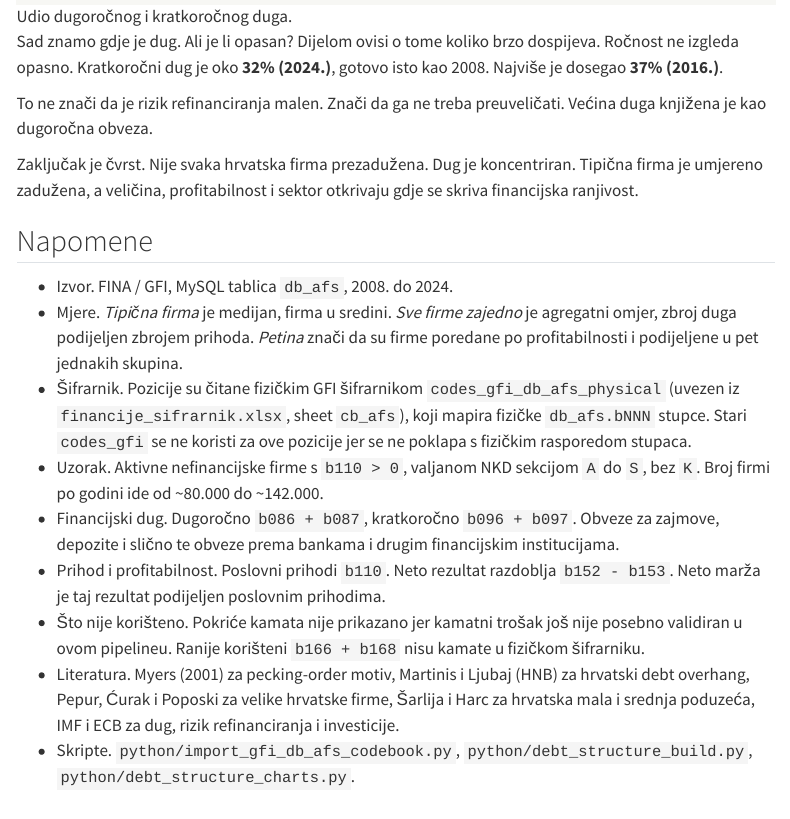
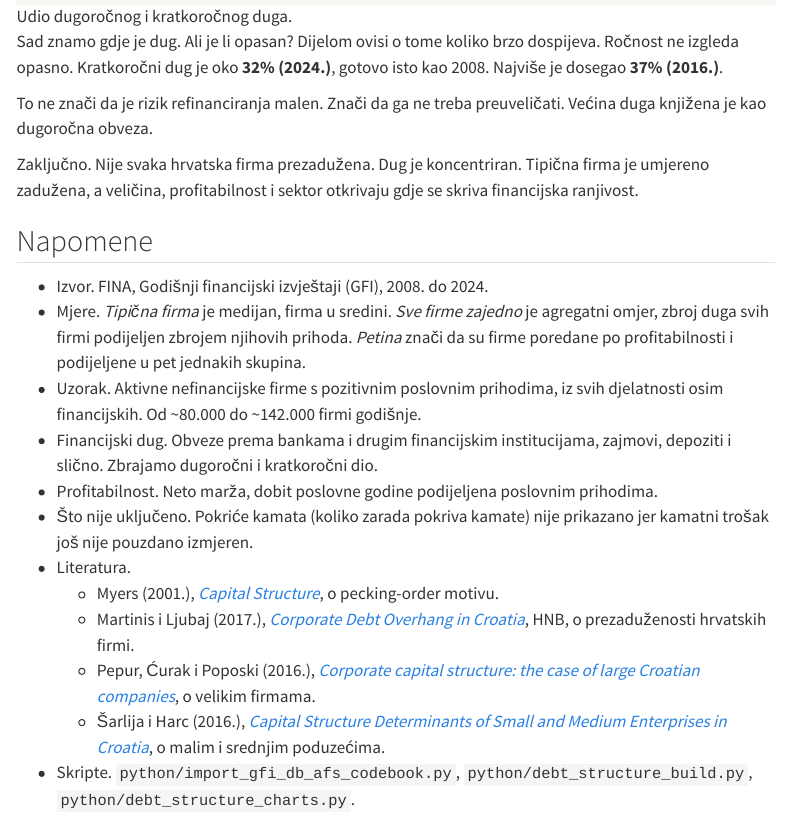
Before and after one commit to MislavSag/CroAIcon, a Quarto document (posts/2026-06-zaduzenost-hrvatskih-firmi/index.qmd): the page in a window 1100 px wide, from 3200 px down. Rendered offline with R 4.5, knitr and Pandoc in place of Quarto, with nearby package versions; menus at the side of the page are left out.

Commit message:
debt post: plain-language notes, proper linked references
Remove the cryptic codebook/sifrarnik note, convert column codes (b110, b086, NKD sections) to plain-language descriptions of what each variable means, and replace the literature line with four proper references and links (Myers 2001, Martinis & Ljubaj 2017, Pepur et al. 2016, Sarlija & Harc 2016). Drop the unspecified IMF/ECB catch-all. Figures unchanged.

Co-Authored-By: Claude Opus 4.8 (1M context) <noreply@anthropic.com>

```diff
--- a/posts/2026-06-zaduzenost-hrvatskih-firmi/index.qmd
+++ b/posts/2026-06-zaduzenost-hrvatskih-firmi/index.qmd
@@ -44,16 +44,19 @@ Sad znamo gdje je dug. Ali je li opasan? Dijelom ovisi o tome koliko brzo dospij
 
 To ne znači da je rizik refinanciranja malen. Znači da ga ne treba preuveličati. Većina duga knjižena je kao dugoročna obveza.
 
-Zaključak je čvrst. Nije svaka hrvatska firma prezadužena. Dug je koncentriran. Tipična firma je umjereno zadužena, a veličina, profitabilnost i sektor otkrivaju gdje se skriva financijska ranjivost.
+Zaključno. Nije svaka hrvatska firma prezadužena. Dug je koncentriran. Tipična firma je umjereno zadužena, a veličina, profitabilnost i sektor otkrivaju gdje se skriva financijska ranjivost.
 
 ## Napomene
 
-- Izvor. FINA / GFI, MySQL tablica `db_afs`, 2008. do 2024.
-- Mjere. *Tipična firma* je medijan, firma u sredini. *Sve firme zajedno* je agregatni omjer, zbroj duga podijeljen zbrojem prihoda. *Petina* znači da su firme poredane po profitabilnosti i podijeljene u pet jednakih skupina.
-- Šifrarnik. Pozicije su čitane fizičkim GFI šifrarnikom `codes_gfi_db_afs_physical` (uvezen iz `financije_sifrarnik.xlsx`, sheet `cb_afs`), koji mapira fizičke `db_afs.bNNN` stupce. Stari `codes_gfi` se ne koristi za ove pozicije jer se ne poklapa s fizičkim rasporedom stupaca.
-- Uzorak. Aktivne nefinancijske firme s `b110 > 0`, valjanom NKD sekcijom `A` do `S`, bez `K`. Broj firmi po godini ide od ~80.000 do ~142.000.
-- Financijski dug. Dugoročno `b086 + b087`, kratkoročno `b096 + b097`. Obveze za zajmove, depozite i slično te obveze prema bankama i drugim financijskim institucijama.
-- Prihod i profitabilnost. Poslovni prihodi `b110`. Neto rezultat razdoblja `b152 - b153`. Neto marža je taj rezultat podijeljen poslovnim prihodima.
-- Što nije korišteno. Pokriće kamata nije prikazano jer kamatni trošak još nije posebno validiran u ovom pipelineu. Ranije korišteni `b166 + b168` nisu kamate u fizičkom šifrarniku.
-- Literatura. Myers (2001) za pecking-order motiv, Martinis i Ljubaj (HNB) za hrvatski debt overhang, Pepur, Ćurak i Poposki za velike hrvatske firme, Šarlija i Harc za hrvatska mala i srednja poduzeća, IMF i ECB za dug, rizik refinanciranja i investicije.
+- Izvor. FINA, Godišnji financijski izvještaji (GFI), 2008. do 2024.
+- Mjere. *Tipična firma* je medijan, firma u sredini. *Sve firme zajedno* je agregatni omjer, zbroj duga svih firmi podijeljen zbrojem njihovih prihoda. *Petina* znači da su firme poredane po profitabilnosti i podijeljene u pet jednakih skupina.
+- Uzorak. Aktivne nefinancijske firme s pozitivnim poslovnim prihodima, iz svih djelatnosti osim financijskih. Od ~80.000 do ~142.000 firmi godišnje.
+- Financijski dug. Obveze prema bankama i drugim financijskim institucijama, zajmovi, depoziti i slično. Zbrajamo dugoročni i kratkoročni dio.
+- Profitabilnost. Neto marža, dobit poslovne godine podijeljena poslovnim prihodima.
+- Što nije uključeno. Pokriće kamata (koliko zarada pokriva kamate) nije prikazano jer kamatni trošak još nije pouzdano izmjeren.
+- Literatura.
+    - Myers (2001.), [*Capital Structure*](https://doi.org/10.1257/jep.15.2.81), o pecking-order motivu.
+    - Martinis i Ljubaj (2017.), [*Corporate Debt Overhang in Croatia*](https://www.hnb.hr/documents/20182/1993349/w-051.pdf), HNB, o prezaduženosti hrvatskih firmi.
+    - Pepur, Ćurak i Poposki (2016.), [*Corporate capital structure: the case of large Croatian companies*](https://doi.org/10.1080/1331677X.2016.1175726), o velikim firmama.
+    - Šarlija i Harc (2016.), [*Capital Structure Determinants of Small and Medium Enterprises in Croatia*](https://www.fm-kp.si/en/zalozba/ISSN/1581-6311/14_251-266.pdf), o malim i srednjim poduzećima.
 - Skripte. `python/import_gfi_db_afs_codebook.py`, `python/debt_structure_build.py`, `python/debt_structure_charts.py`.
```
